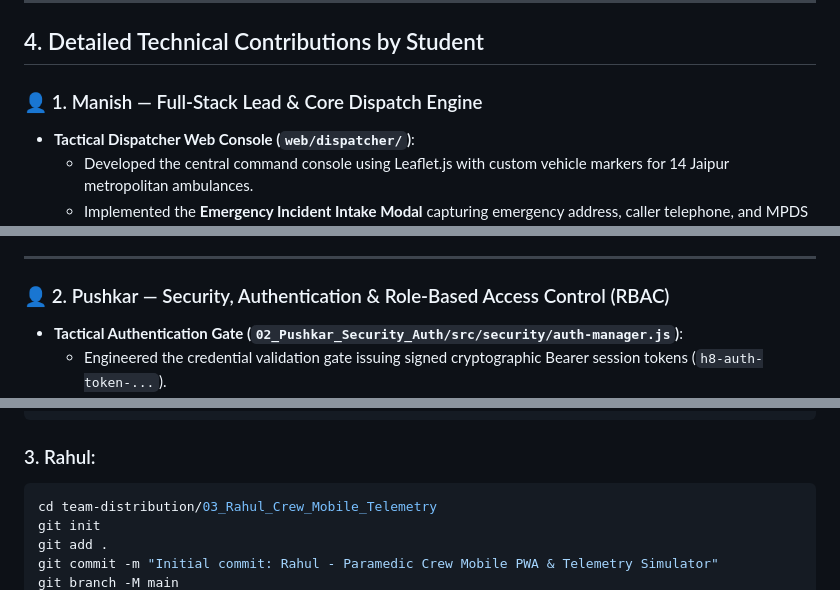
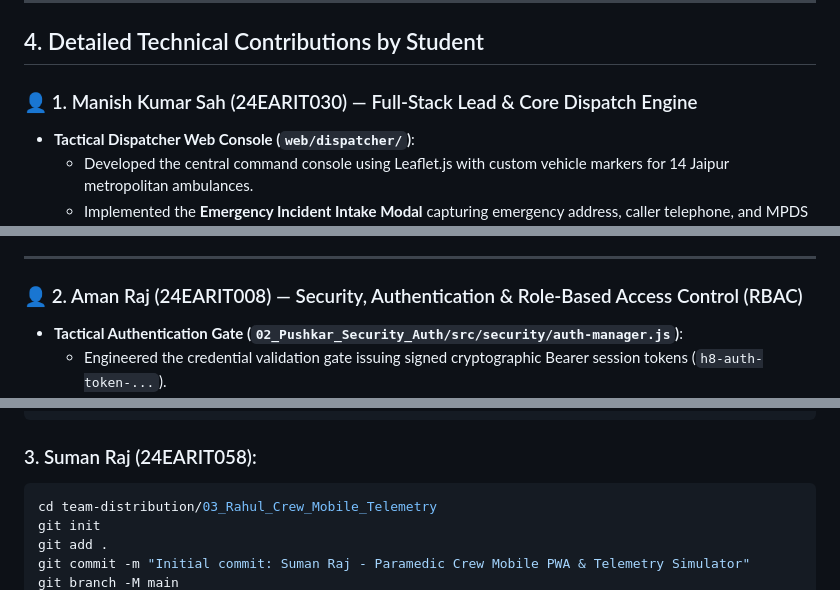
Before and after one commit to manish-12345678911/Ems-platform, a Markdown page: README.md, 3 parts joined by grey strips. GitHub-like rendering.

````diff
--- a/README.md
+++ b/README.md
@@ -66,7 +68,7 @@ To achieve enterprise-grade scalability, security, and clinical compliance, the
 
 ## 4. Detailed Technical Contributions by Student
 
-### 👤 1. Manish — Full-Stack Lead & Core Dispatch Engine
+### 👤 1. Manish Kumar Sah (24EARIT030) — Full-Stack Lead & Core Dispatch Engine
 - **Tactical Dispatcher Web Console (`web/dispatcher/`)**:
   - Developed the central command console using Leaflet.js with custom vehicle markers for 14 Jaipur metropolitan ambulances.
   - Implemented the **Emergency Incident Intake Modal** capturing emergency address, caller telephone, and MPDS triage classification (Alpha, Bravo, Charlie, Delta, Echo).
@@ -80,7 +82,7 @@ To achieve enterprise-grade scalability, security, and clinical compliance, the
 
 ---
 
-### 👤 2. Pushkar — Security, Authentication & Role-Based Access Control (RBAC)
+### 👤 2. Aman Raj (24EARIT008) — Security, Authentication & Role-Based Access Control (RBAC)
 - **Tactical Authentication Gate (`02_Pushkar_Security_Auth/src/security/auth-manager.js`)**:
   - Engineered the credential validation gate issuing signed cryptographic Bearer session tokens (`h8-auth-token-...`).
 - **Role-Based Access Control (`02_Pushkar_Security_Auth/src/security/rbac-policy.json`)**:
@@ -289,10 +291,10 @@ git remote add origin https://github.com/<pushkar-username>/ems-security-auth.gi
 git push -u origin main
 ```
 
-### 3. Rahul:
+### 3. Suman Raj (24EARIT058):
 ```bash
 cd team-distribution/03_Rahul_Crew_Mobile_Telemetry
 git init
 git add .
-git commit -m "Initial commit: Rahul - Paramedic Crew Mobile PWA & Telemetry Simulator"
+git commit -m "Initial commit: Suman Raj - Paramedic Crew Mobile PWA & Telemetry Simulator"
 git branch -M main
````
Also changed, not shown: other parts of README.md (+33 -31 lines).
